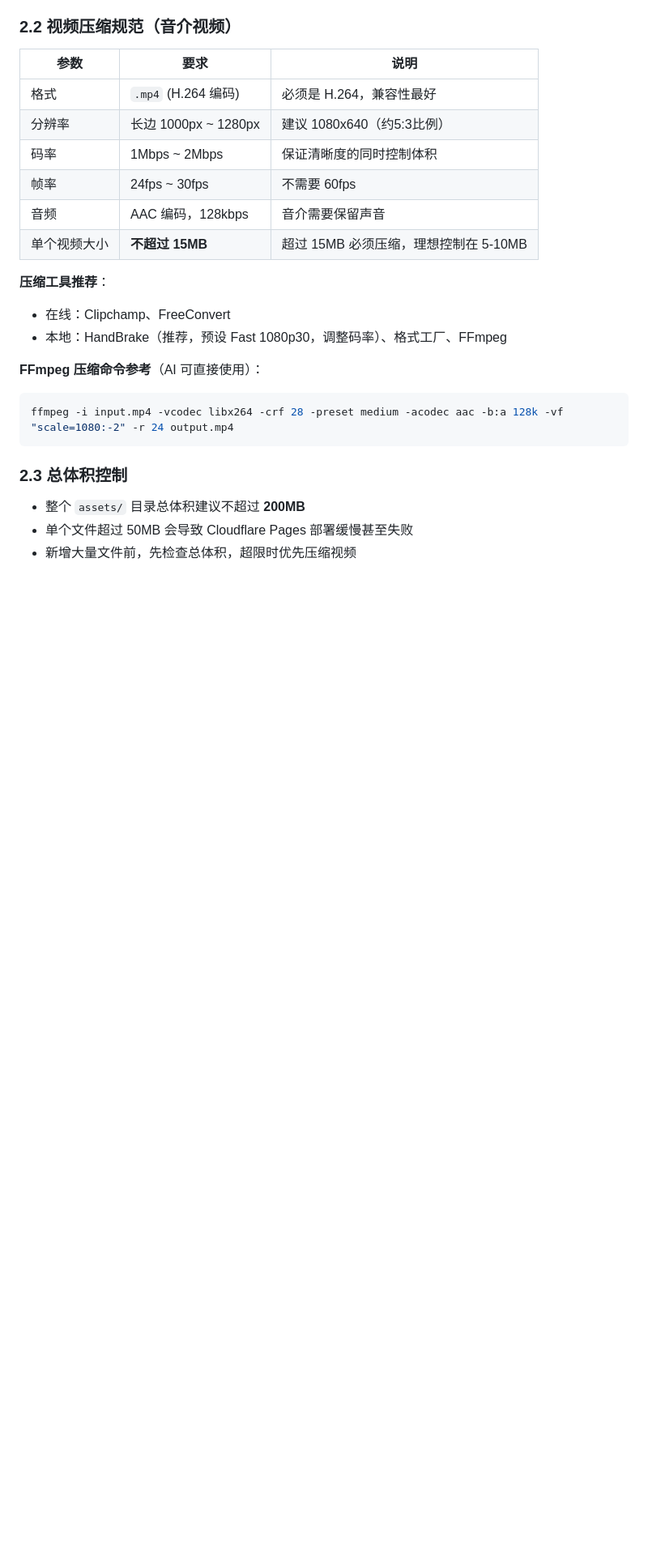
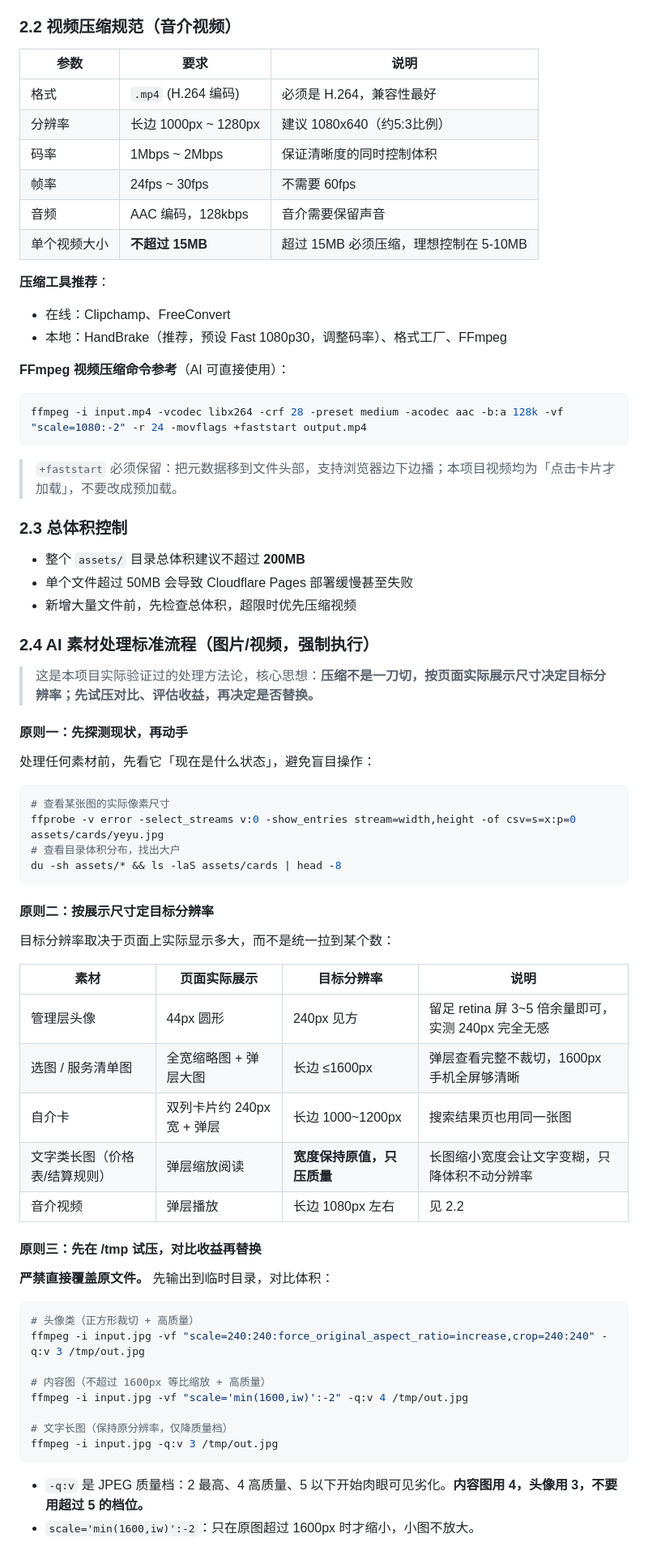
Before and after one commit to srhovo/GW-CLUB, a Markdown page: AGENT_GUIDE.md, the part around one of its changes. Shown at 81% size. Rendered like a GitHub page; blank space fills up the shorter version.

````diff
--- a/AGENT_GUIDE.md
+++ b/AGENT_GUIDE.md
@@ -79,13 +79,57 @@
 - 在线：Clipchamp、FreeConvert
 - 本地：HandBrake（推荐，预设 Fast 1080p30，调整码率）、格式工厂、FFmpeg
 
-**FFmpeg 压缩命令参考**（AI 可直接使用）：
+**FFmpeg 视频压缩命令参考**（AI 可直接使用）：
 ```bash
-ffmpeg -i input.mp4 -vcodec libx264 -crf 28 -preset medium -acodec aac -b:a 128k -vf "scale=1080:-2" -r 24 output.mp4
+ffmpeg -i input.mp4 -vcodec libx264 -crf 28 -preset medium -acodec aac -b:a 128k -vf "scale=1080:-2" -r 24 -movflags +faststart output.mp4
 ```
+> `+faststart` 必须保留：把元数据移到文件头部，支持浏览器边下边播；本项目视频均为「点击卡片才加载」，不要改成预加载。
 
 ### 2.3 总体积控制
 
 - 整个 `assets/` 目录总体积建议不超过 **200MB**
 - 单个文件超过 50MB 会导致 Cloudflare Pages 部署缓慢甚至失败
 - 新增大量文件前，先检查总体积，超限时优先压缩视频
+
+### 2.4 AI 素材处理标准流程（图片/视频，强制执行）
+
+> 这是本项目实际验证过的处理方法论，核心思想：**压缩不是一刀切，按页面实际展示尺寸决定目标分辨率；先试压对比、评估收益，再决定是否替换。**
+
+#### 原则一：先探测现状，再动手
+
+处理任何素材前，先看它「现在是什么状态」，避免盲目操作：
+```bash
+# 查看某张图的实际像素尺寸
+ffprobe -v error -select_streams v:0 -show_entries stream=width,height -of csv=s=x:p=0 assets/cards/yeyu.jpg
+# 查看目录体积分布，找出大户
+du -sh assets/* && ls -laS assets/cards | head -8
+```
+
+#### 原则二：按展示尺寸定目标分辨率
+
+目标分辨率取决于页面上实际显示多大，而不是统一拉到某个数：
+
+| 素材 | 页面实际展示 | 目标分辨率 | 说明 |
+|------|------------|-----------|------|
+| 管理层头像 | 44px 圆形 | 240px 见方 | 留足 retina 屏 3~5 倍余量即可，实测 240px 完全无感 |
+| 选图 / 服务清单图 | 全宽缩略图 + 弹层大图 | 长边 ≤1600px | 弹层查看完整不裁切，1600px 手机全屏够清晰 |
+| 自介卡 | 双列卡片约 240px 宽 + 弹层 | 长边 1000~1200px | 搜索结果页也用同一张图 |
+| 文字类长图（价格表/结算规则） | 弹层缩放阅读 | **宽度保持原值，只压质量** | 长图缩小宽度会让文字变糊，只降体积不动分辨率 |
+| 音介视频 | 弹层播放 | 长边 1080px 左右 | 见 2.2 |
+
+#### 原则三：先在 /tmp 试压，对比收益再替换
+
+**严禁直接覆盖原文件。** 先输出到临时目录，对比体积：
+```bash
+# 头像类（正方形裁切 + 高质量）
+ffmpeg -i input.jpg -vf "scale=240:240:force_original_aspect_ratio=increase,crop=240:240" -q:v 3 /tmp/out.jpg
+
+# 内容图（不超过 1600px 等比缩放 + 高质量）
+ffmpeg -i input.jpg -vf "scale='min(1600,iw)':-2" -q:v 4 /tmp/out.jpg
+
+# 文字长图（保持原分辨率，仅降质量档）
+ffmpeg -i input.jpg -q:v 3 /tmp/out.jpg
+```
+- `-q:v` 是 JPEG 质量档：2 最高、4 高质量、5 以下开始肉眼可见劣化。**内容图用 4，头像用 3，不要用超过 5 的档位。**
+- `scale='min(1600,iw)':-2`：只在原图超过 1600px 时才缩小，小图不放大。
+
````
Also changed, not shown: other parts of AGENT_GUIDE.md (+30 -7 lines).
